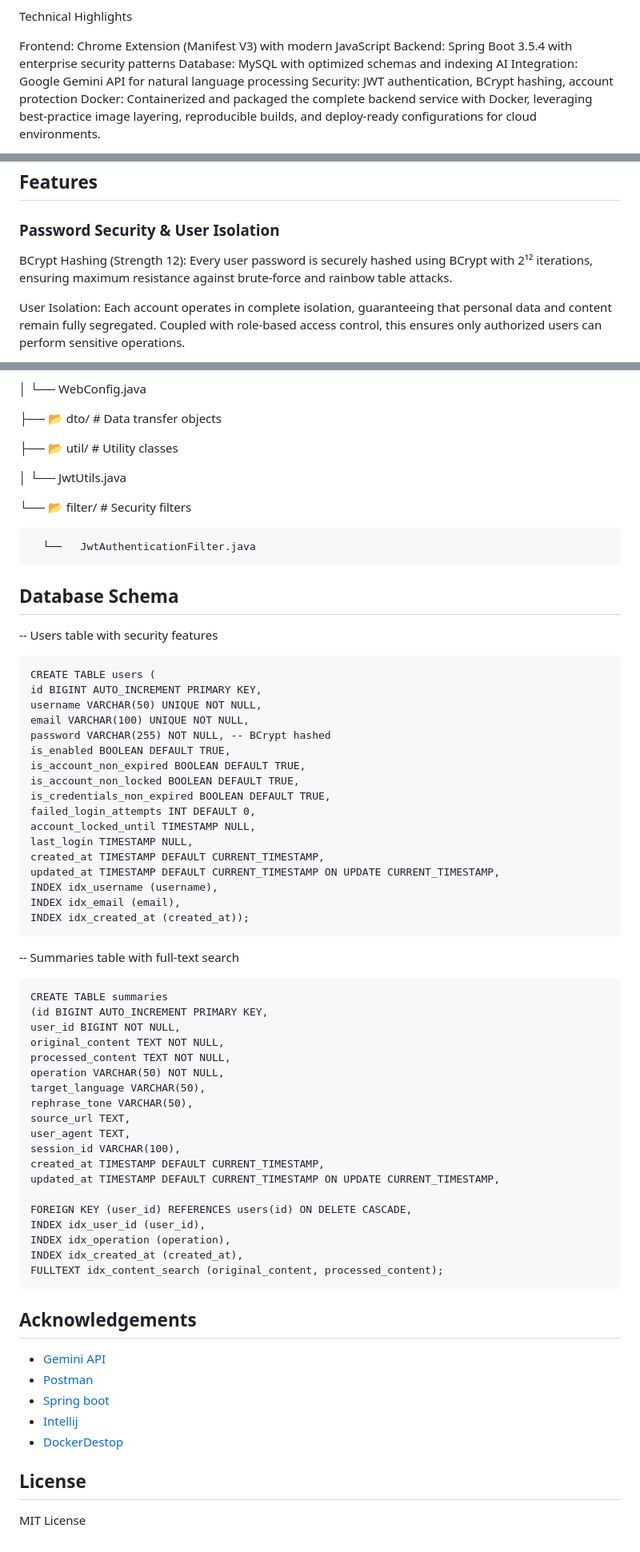
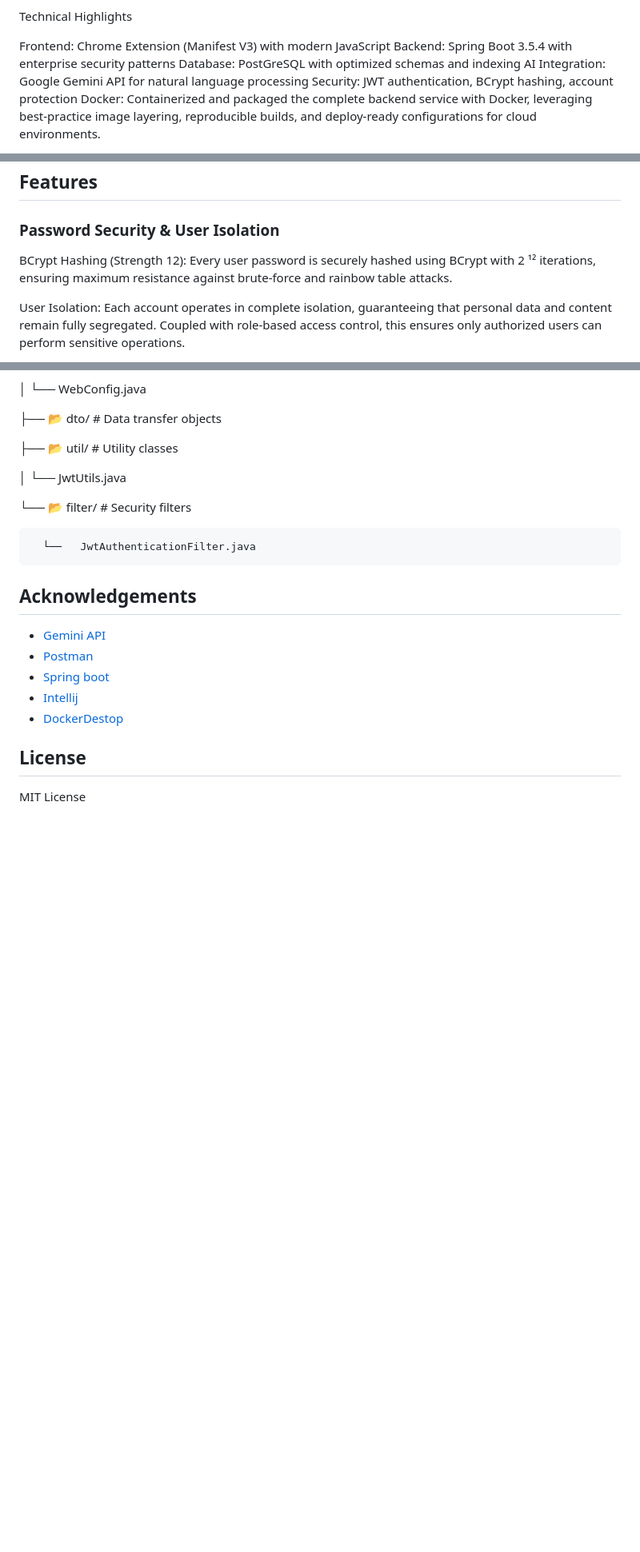
Before and after one commit to Key-to-Code/Textura-ai, a Markdown page: README.md, 3 parts joined by grey strips. Shown: that part at 80% size. Drawn GitHub-style; blank space fills up the shorter version.

```diff
--- a/README.md
+++ b/README.md
@@ -27,7 +27,7 @@ Technical Highlights
 
 Frontend: Chrome Extension (Manifest V3) with modern JavaScript
 Backend: Spring Boot 3.5.4 with enterprise security patterns
-Database: MySQL with optimized schemas and indexing
+Database: PostGreSQL with optimized schemas and indexing
 AI Integration: Google Gemini API for natural language processing
 Security: JWT authentication, BCrypt hashing, account protection
 Docker: Containerized and packaged the complete backend service with Docker, leveraging best-practice image layering, reproducible builds, and deploy-ready configurations for cloud environments.
@@ -69,7 +69,7 @@ Keyboard Shortcuts: Ctrl+Shift+S for quick summarize, Ctrl+Shift+A for toggle
 
 ### Password Security & User Isolation
 
-BCrypt Hashing (Strength 12): Every user password is securely hashed using BCrypt with 2¹² iterations, ensuring maximum resistance against brute-force and rainbow table attacks.
+BCrypt Hashing (Strength 12): Every user password is securely hashed using BCrypt with 2 ¹² iterations, ensuring maximum resistance against brute-force and rainbow table attacks.
 
 User Isolation: Each account operates in complete isolation, guaranteeing that personal data and content remain fully segregated. Coupled with role-based access control, this ensures only authorized users can perform sensitive operations.
 
@@ -571,51 +571,6 @@ Backend/
 
       └──   JwtAuthenticationFilter.java
 
-## Database Schema
-
--- Users table with security features
-
-    CREATE TABLE users (
-    id BIGINT AUTO_INCREMENT PRIMARY KEY,
-    username VARCHAR(50) UNIQUE NOT NULL,
-    email VARCHAR(100) UNIQUE NOT NULL,
-    password VARCHAR(255) NOT NULL, -- BCrypt hashed
-    is_enabled BOOLEAN DEFAULT TRUE,
-    is_account_non_expired BOOLEAN DEFAULT TRUE,
-    is_account_non_locked BOOLEAN DEFAULT TRUE,
-    is_credentials_non_expired BOOLEAN DEFAULT TRUE,
-    failed_login_attempts INT DEFAULT 0,
-    account_locked_until TIMESTAMP NULL,
-    last_login TIMESTAMP NULL,
-    created_at TIMESTAMP DEFAULT CURRENT_TIMESTAMP,
-    updated_at TIMESTAMP DEFAULT CURRENT_TIMESTAMP ON UPDATE CURRENT_TIMESTAMP,
-    INDEX idx_username (username),
-    INDEX idx_email (email),
-    INDEX idx_created_at (created_at));
-
--- Summaries table with full-text search
-
-
-
-    CREATE TABLE summaries
-    (id BIGINT AUTO_INCREMENT PRIMARY KEY,
-    user_id BIGINT NOT NULL,
-    original_content TEXT NOT NULL,
-    processed_content TEXT NOT NULL,
-    operation VARCHAR(50) NOT NULL,
-    target_language VARCHAR(50),
-    rephrase_tone VARCHAR(50),
-    source_url TEXT,
-    user_agent TEXT,
-    session_id VARCHAR(100),
-    created_at TIMESTAMP DEFAULT CURRENT_TIMESTAMP,
-    updated_at TIMESTAMP DEFAULT CURRENT_TIMESTAMP ON UPDATE CURRENT_TIMESTAMP,
-
-    FOREIGN KEY (user_id) REFERENCES users(id) ON DELETE CASCADE,
-    INDEX idx_user_id (user_id),
-    INDEX idx_operation (operation),
-    INDEX idx_created_at (created_at),
-    FULLTEXT idx_content_search (original_content, processed_content);
 
 
 ## Acknowledgements
```
Also changed, not shown: other parts of README.md (+2 -2 lines).
